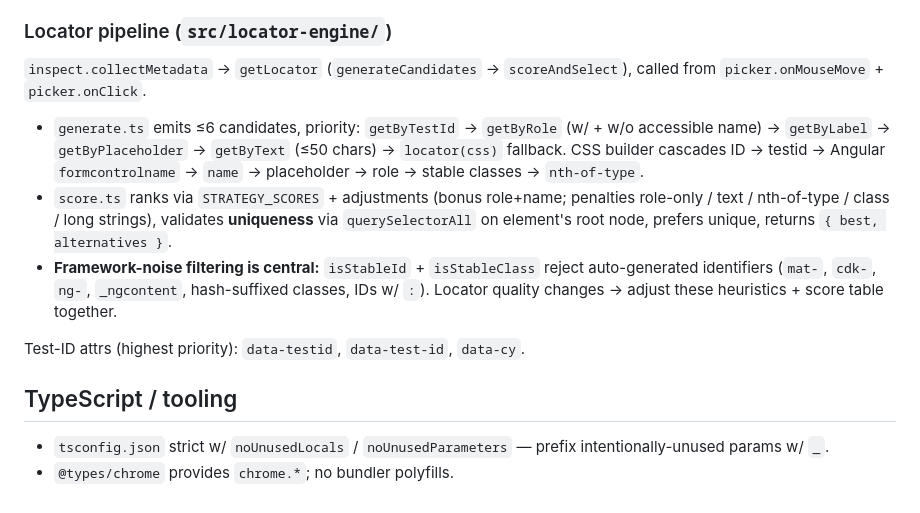
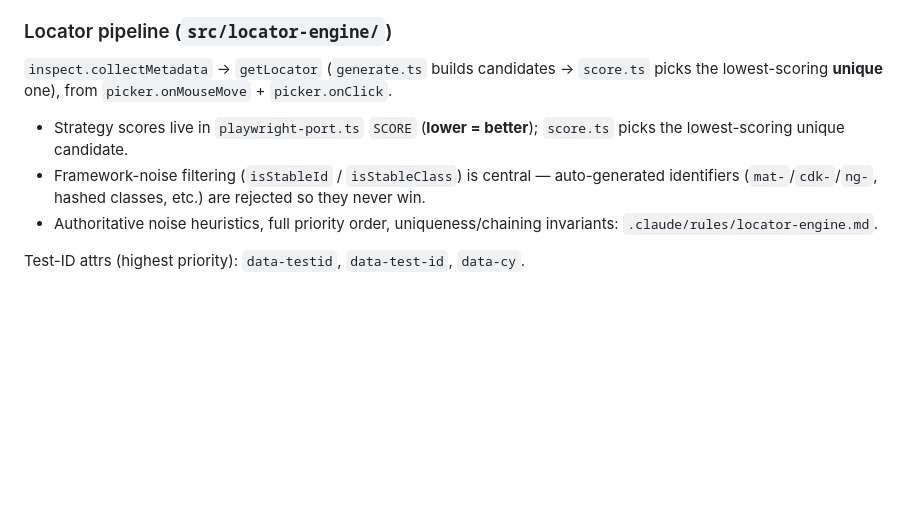
Before and after one commit to MithunWijayasiri/Pickwright, a Markdown page: CLAUDE.md, the part around the change. Rendered like a GitHub page; blank space fills up the shorter version.

Commit message:
docs: add claude rules (#22)
* docs: add claude rules

* docs(rules): align framework-noise filtering list with isStableId/isStableClass

```diff
--- a/CLAUDE.md
+++ b/CLAUDE.md
@@ -50,15 +50,10 @@ History written **in background** (`background/index.ts`), NOT popup/content: on
 
 ### Locator pipeline (`src/locator-engine/`)
 
-`inspect.collectMetadata` → `getLocator` (`generateCandidates` → `scoreAndSelect`), called from `picker.onMouseMove` + `picker.onClick`.
+`inspect.collectMetadata` → `getLocator` (`generate.ts` builds candidates → `score.ts` picks the lowest-scoring **unique** one), from `picker.onMouseMove` + `picker.onClick`.
 
-- `generate.ts` emits ≤6 candidates, priority: `getByTestId` → `getByRole` (w/ + w/o accessible name) → `getByLabel` → `getByPlaceholder` → `getByText` (≤50 chars) → `locator(css)` fallback. CSS builder cascades ID → testid → Angular `formcontrolname` → `name` → placeholder → role → stable classes → `nth-of-type`.
-- `score.ts` ranks via `STRATEGY_SCORES` + adjustments (bonus role+name; penalties role-only / text / nth-of-type / class / long strings), validates **uniqueness** via `querySelectorAll` on element's root node, prefers unique, returns `{ best, alternatives }`.
-- **Framework-noise filtering is central:** `isStableId` + `isStableClass` reject auto-generated identifiers (`mat-`, `cdk-`, `ng-`, `_ngcontent`, hash-suffixed classes, IDs w/ `:`). Locator quality changes → adjust these heuristics + score table together.
+- Strategy scores live in `playwright-port.ts` `SCORE` (**lower = better**); `score.ts` picks the lowest-scoring unique candidate.
+- Framework-noise filtering (`isStableId` / `isStableClass`) is central — auto-generated identifiers (`mat-`/`cdk-`/`ng-`, hashed classes, etc.) are rejected so they never win.
+- Authoritative noise heuristics, full priority order, uniqueness/chaining invariants: `.claude/rules/locator-engine.md`.
 
 Test-ID attrs (highest priority): `data-testid`, `data-test-id`, `data-cy`.
-
-## TypeScript / tooling
-
-- `tsconfig.json` strict w/ `noUnusedLocals` / `noUnusedParameters` — prefix intentionally-unused params w/ `_`.
-- `@types/chrome` provides `chrome.*`; no bundler polyfills.
```
Also changed, not shown: .claude/rules/code-hygiene.md (added, +32 -0 lines), .claude/rules/locator-engine.md (added, +42 -0 lines).
